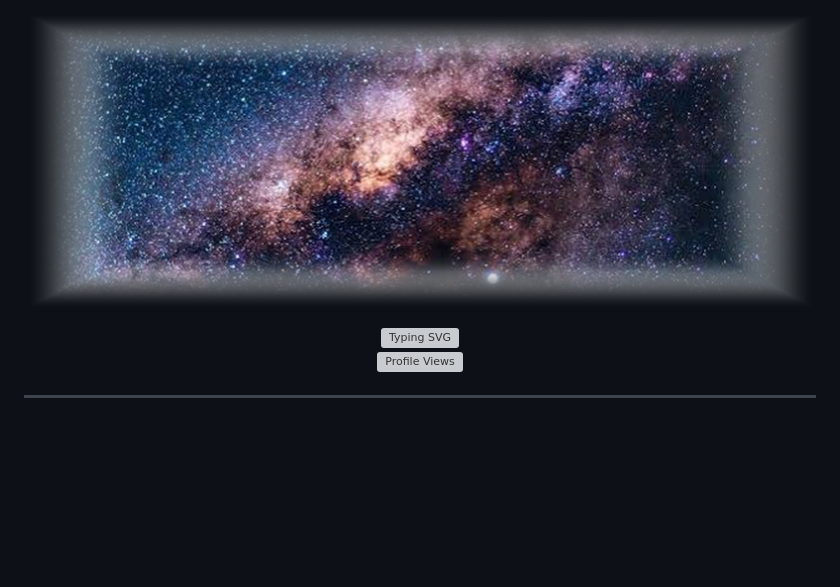
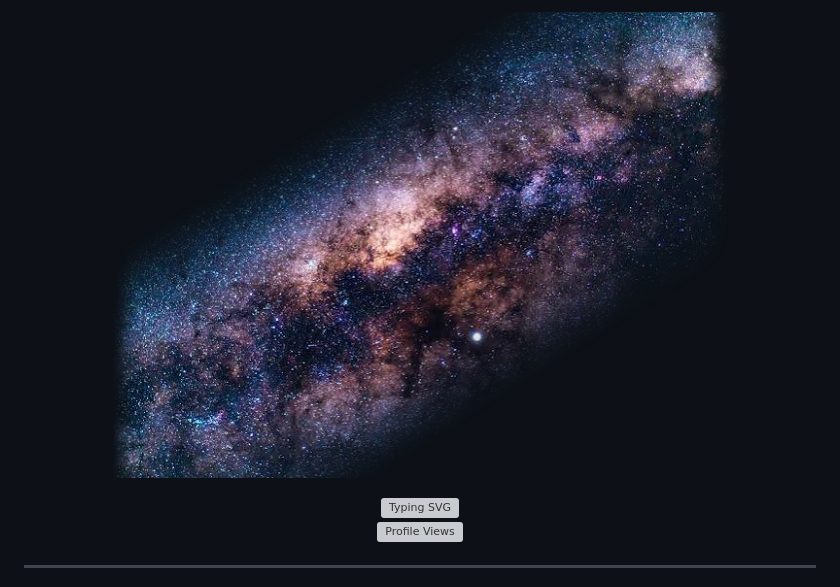
Before and after one commit to madhav2015/madhav2015, a Markdown page: README.md, the part around the change. Rendered like a GitHub page; pictures changed too: banner-light.png, banner.png; blank space fills up the shorter version; grey boxes are pictures that could not be loaded.

Commit message:
style: remove square edges and cut out non-milkyway areas into diagonal ribbon

```diff
--- a/README.md
+++ b/README.md
@@ -2,7 +2,7 @@
   <picture>
     <source media="(prefers-color-scheme: dark)" srcset="banner-dark.png">
     <source media="(prefers-color-scheme: light)" srcset="banner-light.png">
-    <img alt="Milky Way Galaxy Banner" src="banner-light.png" width="100%" style="border-radius: 12px;" />
+    <img alt="Milky Way Galaxy" src="banner.png" width="620" />
   </picture>
 </p>
 
```
Also changed, not shown: banner-dark.png.
